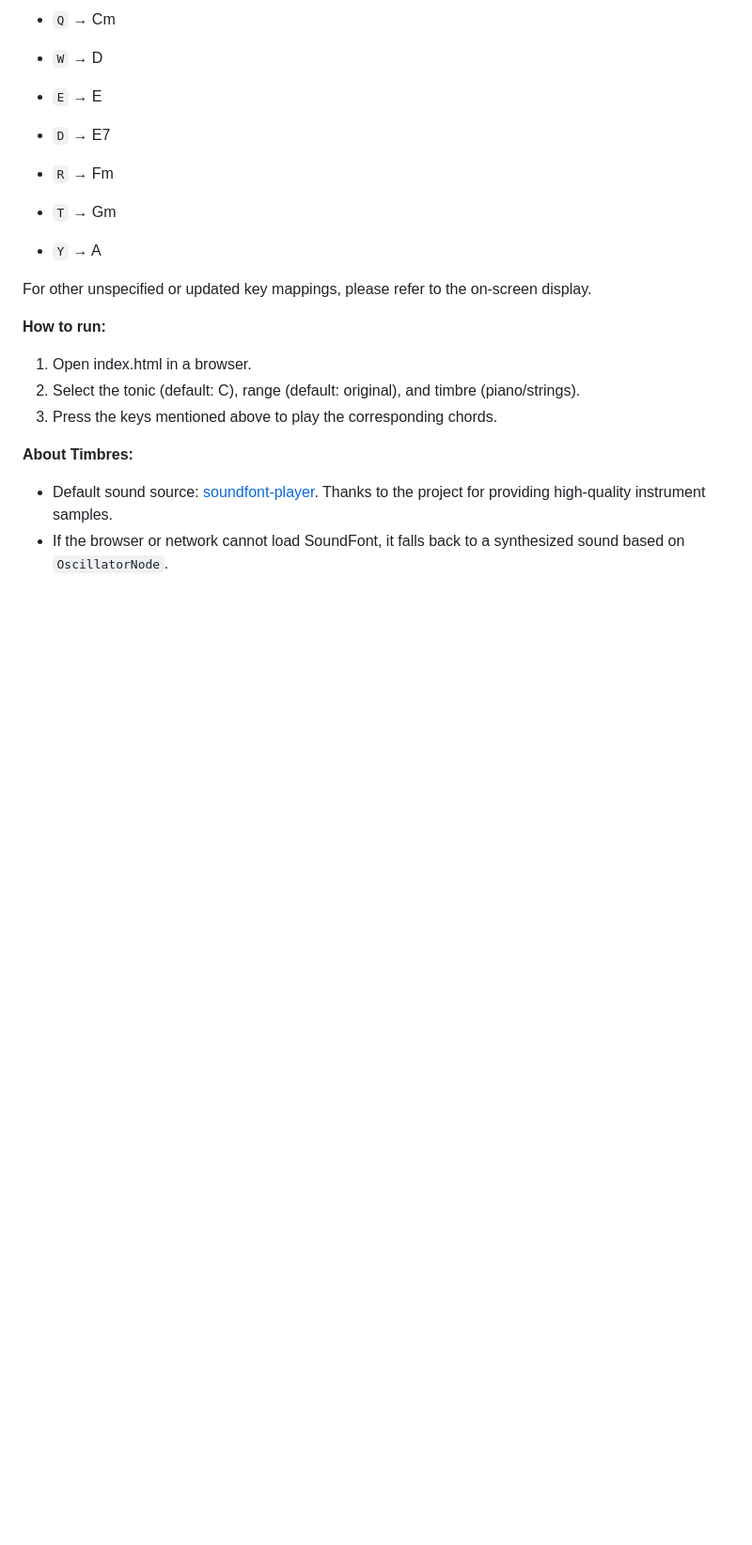
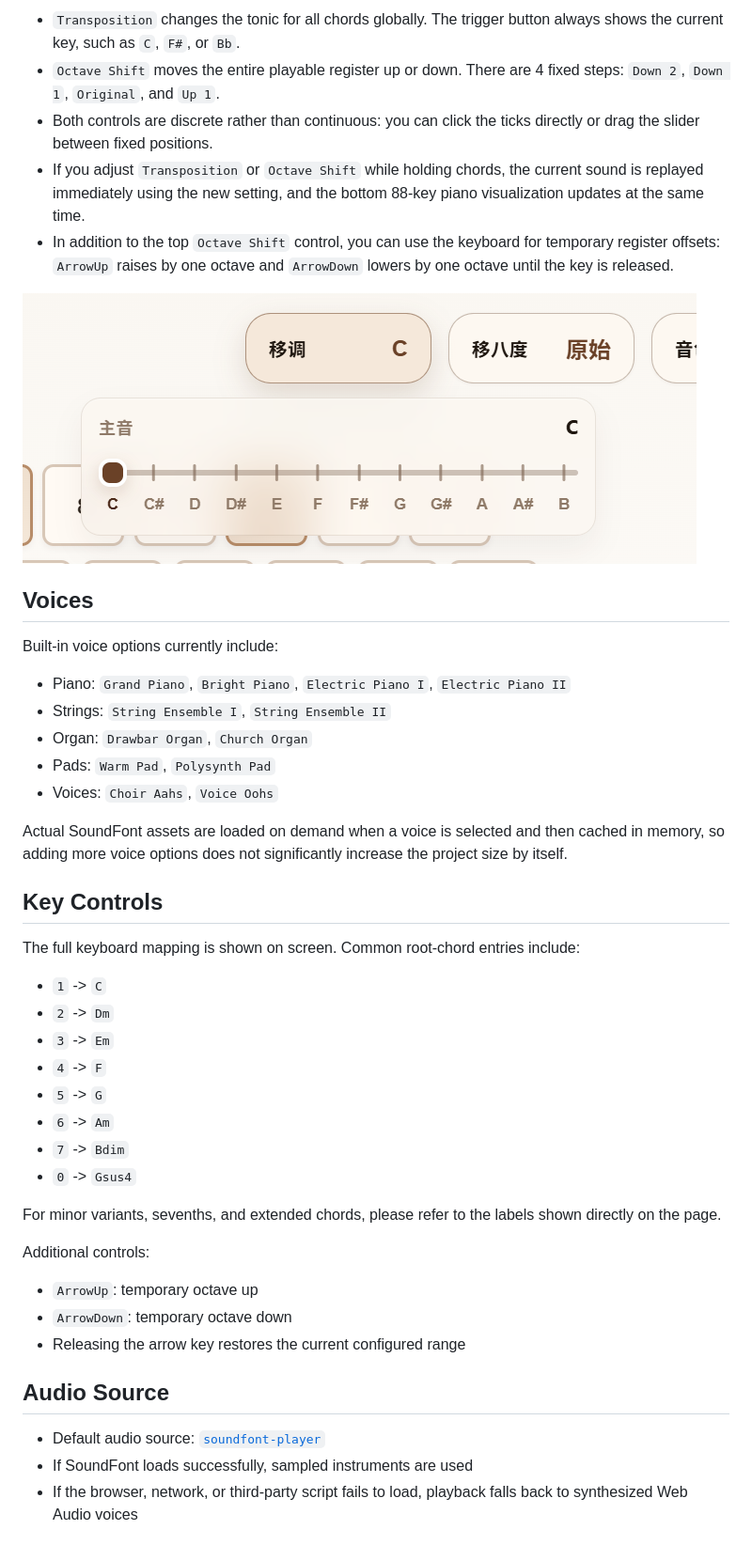
Before and after one commit to AGATCT/Chordkeyboard, a Markdown page: README.md, the part around one of its changes. Shown at 94% size. Rendered like a GitHub page; pictures changed too: image/README/1775015463083.png (added); blank space fills up the shorter version.

```diff
--- a/README.md
+++ b/README.md
@@ -66,20 +86,48 @@ Default key mapping:
 
-- `Q` → Cm
-- `W` → D
-- `E` → E
-- `D` → E7
-- `R` → Fm
-- `T` → Gm
-- `Y` → A
+- `Transposition` changes the tonic for all chords globally. The trigger button always shows the current key, such as `C`, `F#`, or `Bb`.
+- `Octave Shift` moves the entire playable register up or down. There are 4 fixed steps: `Down 2`, `Down 1`, `Original`, and `Up 1`.
+- Both controls are discrete rather than continuous: you can click the ticks directly or drag the slider between fixed positions.
+- If you adjust `Transposition` or `Octave Shift` while holding chords, the current sound is replayed immediately using the new setting, and the bottom 88-key piano visualization updates at the same time.
+- In addition to the top `Octave Shift` control, you can use the keyboard for temporary register offsets: `ArrowUp` raises by one octave and `ArrowDown` lowers by one octave until the key is released.
 
-For other unspecified or updated key mappings, please refer to the on-screen display.
+![Range and transposition panel](image/README/1775015463083.png)
 
-**How to run:**
+## Voices
 
-1. Open index.html in a browser.
-2. Select the tonic (default: C), range (default: original), and timbre (piano/strings).
-3. Press the keys mentioned above to play the corresponding chords.
+Built-in voice options currently include:
 
-**About Timbres:**
-- Default sound source: [soundfont-player](https://github.com/danigb/soundfont-player). Thanks to the project for providing high-quality instrument samples.
-- If the browser or network cannot load SoundFont, it falls back to a synthesized sound based on `OscillatorNode`.
+- Piano: `Grand Piano`, `Bright Piano`, `Electric Piano I`, `Electric Piano II`
+- Strings: `String Ensemble I`, `String Ensemble II`
+- Organ: `Drawbar Organ`, `Church Organ`
+- Pads: `Warm Pad`, `Polysynth Pad`
+- Voices: `Choir Aahs`, `Voice Oohs`
+
+Actual SoundFont assets are loaded on demand when a voice is selected and then cached in memory, so adding more voice options does not significantly increase the project size by itself.
+
+## Key Controls
+
+The full keyboard mapping is shown on screen. Common root-chord entries include:
+
+- `1` -> `C`
+- `2` -> `Dm`
+- `3` -> `Em`
+- `4` -> `F`
+- `5` -> `G`
+- `6` -> `Am`
+- `7` -> `Bdim`
+- `0` -> `Gsus4`
+
+For minor variants, sevenths, and extended chords, please refer to the labels shown directly on the page.
+
+Additional controls:
+
+- `ArrowUp`: temporary octave up
+- `ArrowDown`: temporary octave down
+- Releasing the arrow key restores the current configured range
+
+## Audio Source
+
+- Default audio source: [`soundfont-player`](https://github.com/danigb/soundfont-player)
+- If SoundFont loads successfully, sampled instruments are used
+- If the browser, network, or third-party script fails to load, playback falls back to synthesized Web Audio voices
+
```
Also changed, not shown: other parts of README.md (+78 -44 lines), READMEimgs/image.png (deleted), image/README/1775015080389.png (added), 3 other files.
